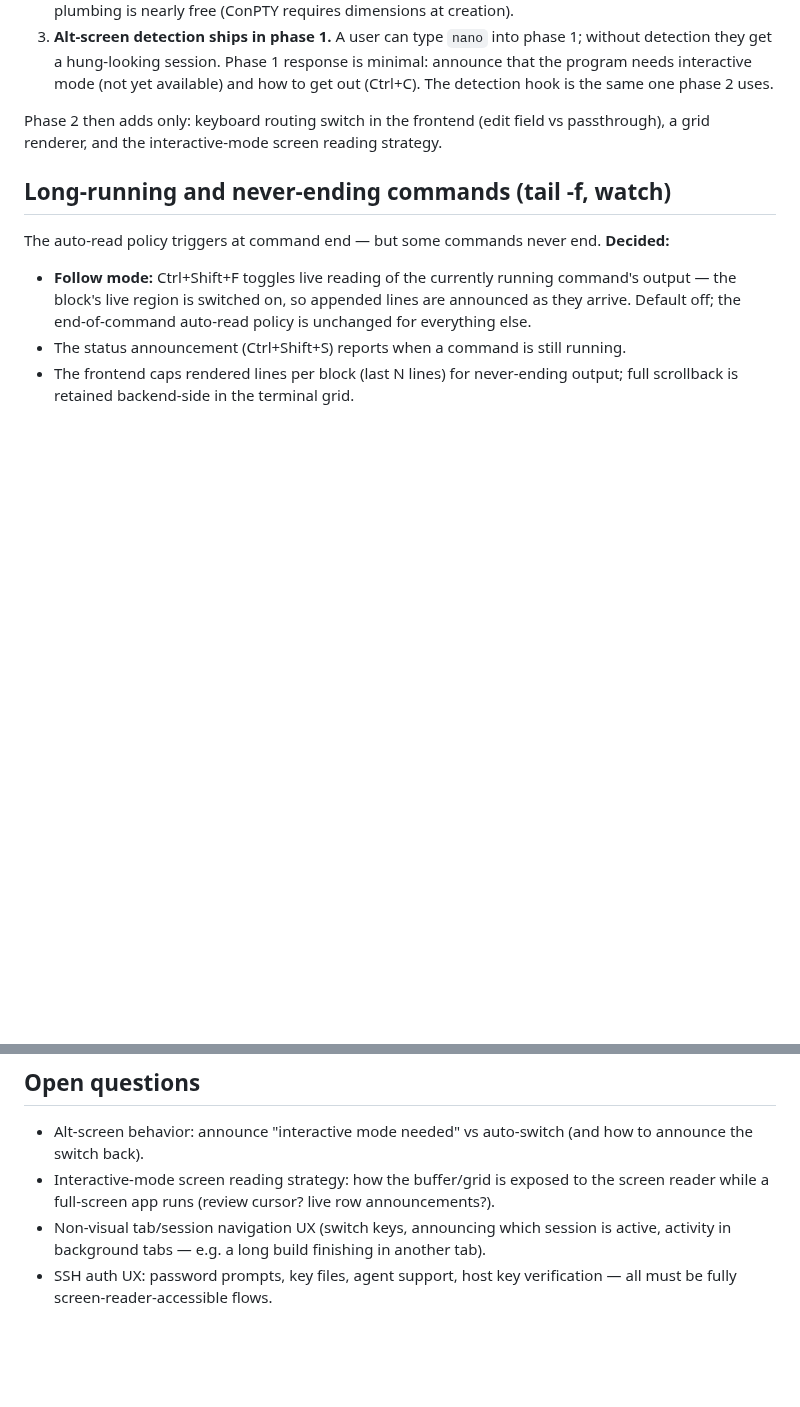
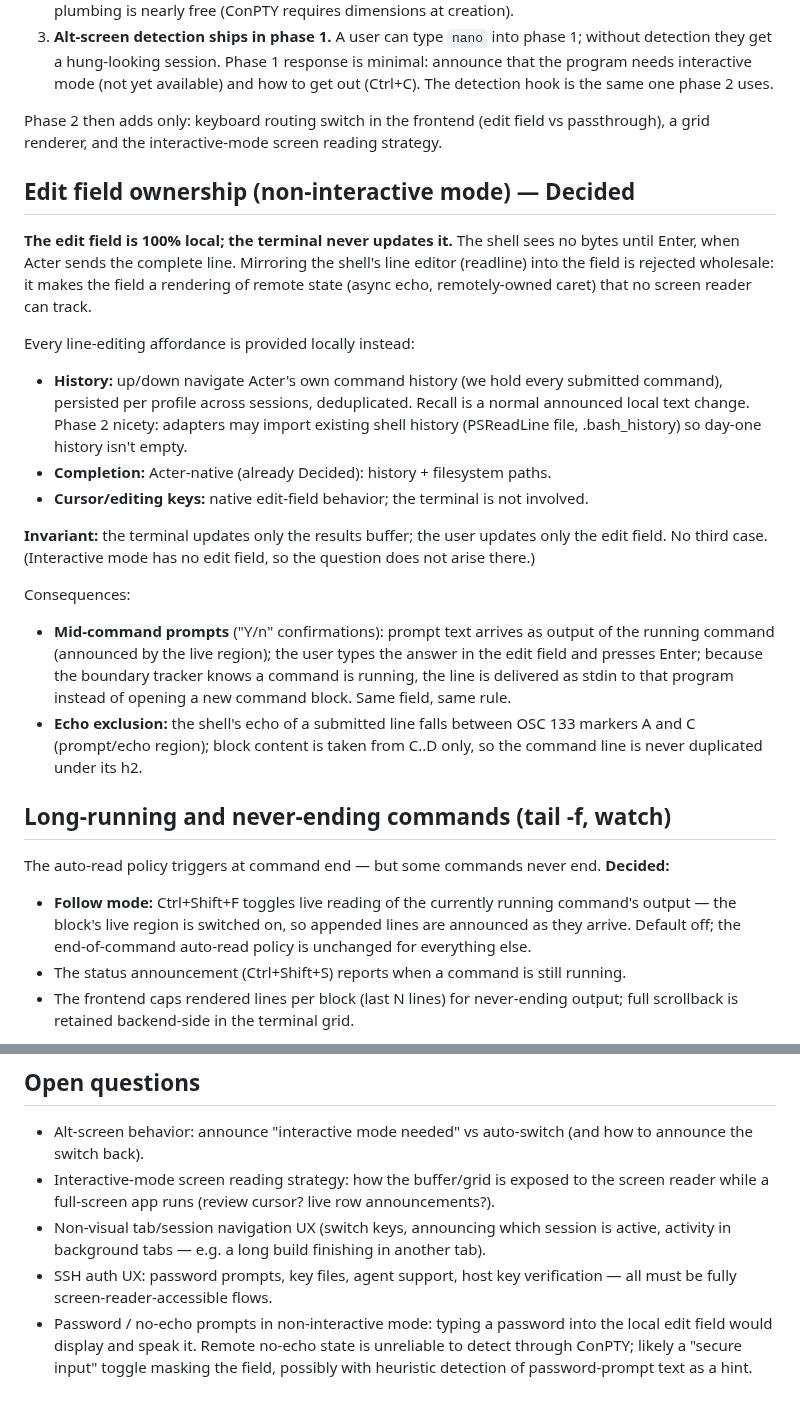
Before and after one commit to marlon-sousa/acter, a Markdown page: docs/DESIGN.md, 2 parts joined by grey strips. Drawn GitHub-style; blank space fills up the shorter version.

Commit message:
Decide edit field ownership: fully local, terminal updates buffer only
Local history/completion/editing; Enter sends the whole line; mid-command
input routes to the running program via boundary state; echo excluded via
OSC 133 segmentation. New open question: masking no-echo password prompts.

Co-Authored-By: Claude Fable 5 <noreply@anthropic.com>

```diff
--- a/docs/DESIGN.md
+++ b/docs/DESIGN.md
@@ -220,6 +220,36 @@ because phase 1 bakes in three guardrails that make phase 2 purely additive:
 Phase 2 then adds only: keyboard routing switch in the frontend (edit field vs
 passthrough), a grid renderer, and the interactive-mode screen reading strategy.
 
+## Edit field ownership (non-interactive mode) — **Decided**
+
+**The edit field is 100% local; the terminal never updates it.** The shell sees no
+bytes until Enter, when Acter sends the complete line. Mirroring the shell's line
+editor (readline) into the field is rejected wholesale: it makes the field a
+rendering of remote state (async echo, remotely-owned caret) that no screen reader
+can track.
+
+Every line-editing affordance is provided locally instead:
+- **History:** up/down navigate Acter's own command history (we hold every submitted
+  command), persisted per profile across sessions, deduplicated. Recall is a normal
+  announced local text change. Phase 2 nicety: adapters may import existing shell
+  history (PSReadLine file, .bash_history) so day-one history isn't empty.
+- **Completion:** Acter-native (already Decided): history + filesystem paths.
+- **Cursor/editing keys:** native edit-field behavior; the terminal is not involved.
+
+**Invariant:** the terminal updates only the results buffer; the user updates only
+the edit field. No third case. (Interactive mode has no edit field, so the question
+does not arise there.)
+
+Consequences:
+- **Mid-command prompts** ("Y/n" confirmations): prompt text arrives as output of
+  the running command (announced by the live region); the user types the answer in
+  the edit field and presses Enter; because the boundary tracker knows a command is
+  running, the line is delivered as stdin to that program instead of opening a new
+  command block. Same field, same rule.
+- **Echo exclusion:** the shell's echo of a submitted line falls between OSC 133
+  markers A and C (prompt/echo region); block content is taken from C..D only, so
+  the command line is never duplicated under its h2.
+
 ## Long-running and never-ending commands (tail -f, watch)
 
 The auto-read policy triggers at command end — but some commands never end.
@@ -243,3 +273,7 @@ The auto-read policy triggers at command end — but some commands never end.
   active, activity in background tabs — e.g. a long build finishing in another tab).
 - SSH auth UX: password prompts, key files, agent support, host key verification —
   all must be fully screen-reader-accessible flows.
+- Password / no-echo prompts in non-interactive mode: typing a password into the
+  local edit field would display and speak it. Remote no-echo state is unreliable to
+  detect through ConPTY; likely a "secure input" toggle masking the field, possibly
+  with heuristic detection of password-prompt text as a hint.
```
